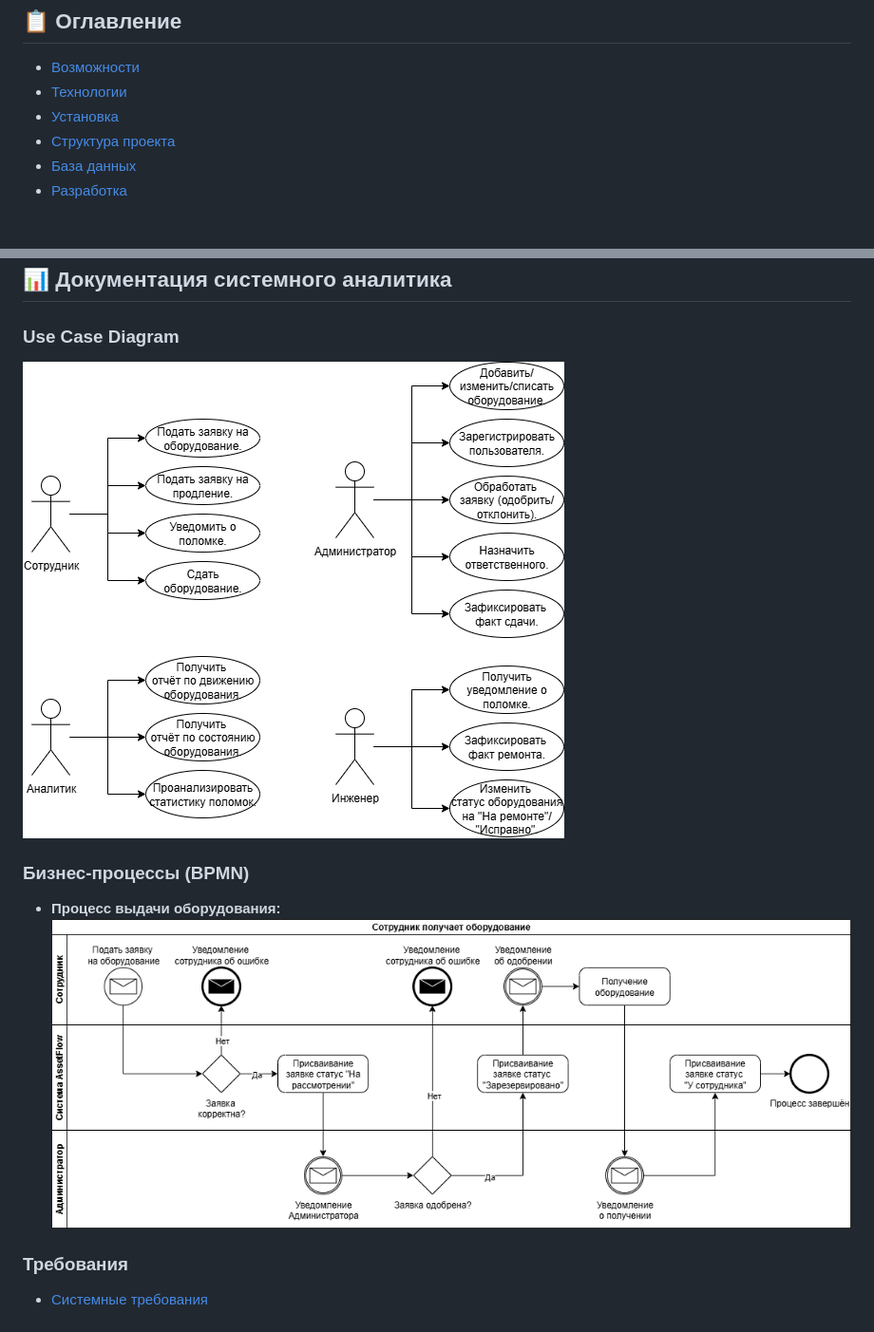
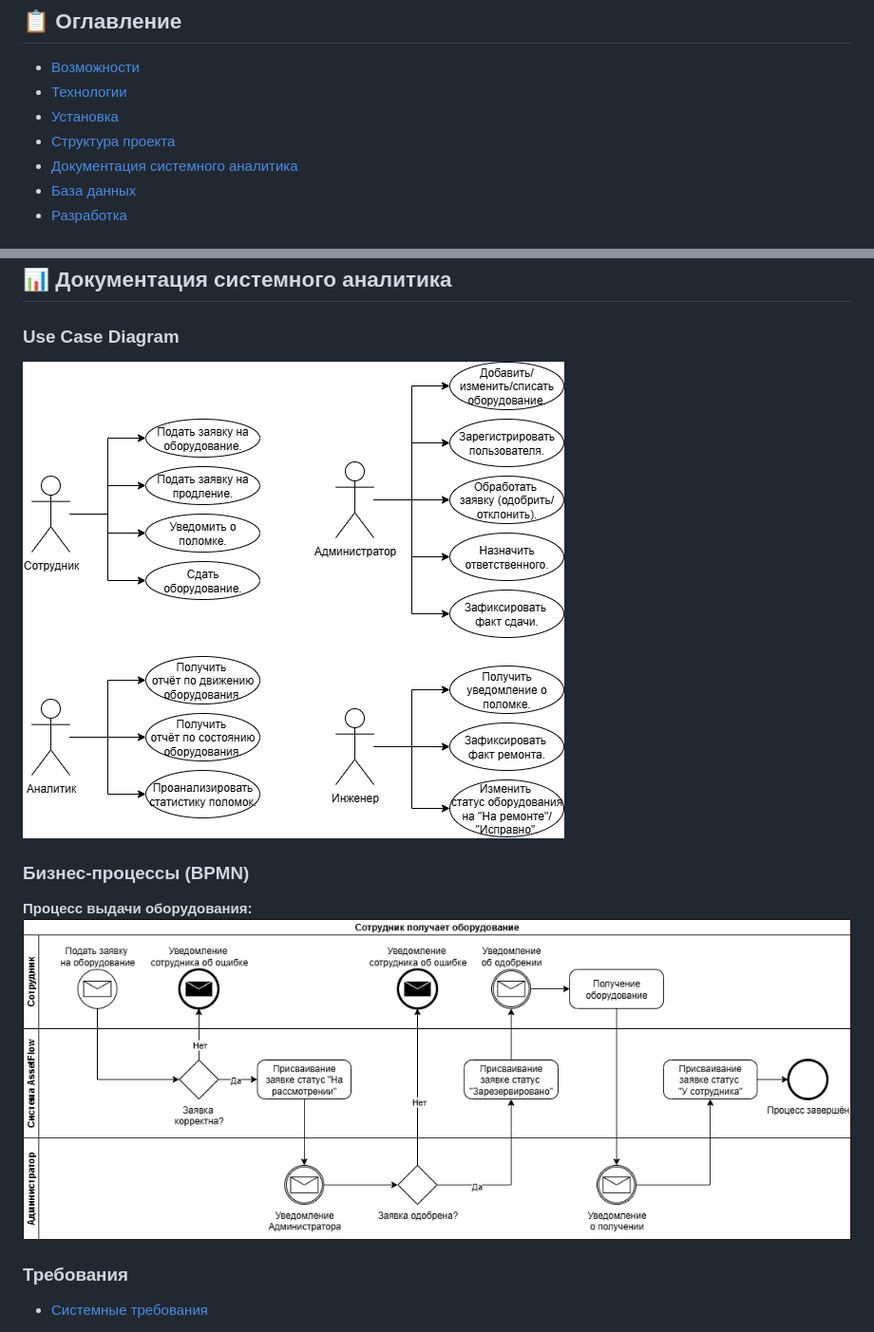
Before and after one commit to Mekito4u/assetflow-inventory, a Markdown page: README.md, 2 parts joined by grey strips. Shown: that part at 95% size. Drawn GitHub-style.

Commit message:
📸 Add diagrams and fix image paths

```diff
--- a/README.md
+++ b/README.md
@@ -6,6 +6,7 @@
 - [Технологии](#технологии)
 - [Установка](#установка)
 - [Структура проекта](#структура-проекта)
+- [Документация системного аналитика](#-документация-системного-аналитика)
 - [База данных](#база-данных)
 - [Разработка](#разработка)
 
@@ -88,10 +89,11 @@ assetflow_project/                 # Корневая директория пр
 
 
 ### Use Case Diagram
-![Use Case Diagram](/docs/diagrams/use_case/assetflow_use_case.png)
+![Use Case Diagram](docs/diagrams/use_case/assetflow_use_case.png)
 
 ### Бизнес-процессы (BPMN)
-- **Процесс выдачи оборудования:** ![Equipment Request](/docs/diagrams/bpmn/process_equipment_request.png)
+**Процесс выдачи оборудования:**
+![BPMN Process](docs/diagrams/bpmn/equipment_request.png)
 
 ### Требования
 - [Системные требования](/docs/requirements/system_requirements.md)
```
Also changed, not shown: docs/diagrams/bpmn/equipment_request.png (renamed from docs/diagrams/bpmn/process_equipment_request.png), 2 other files.
